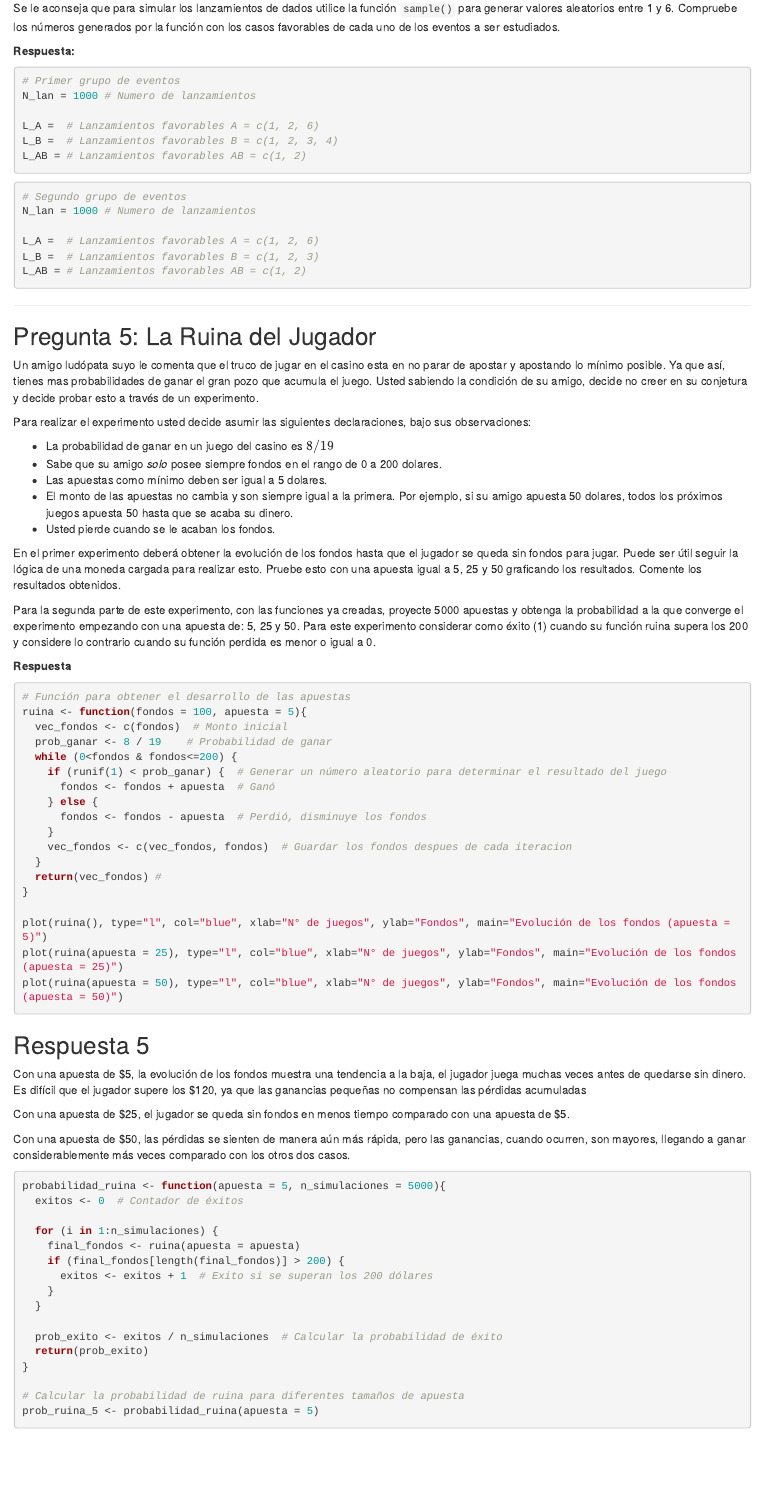
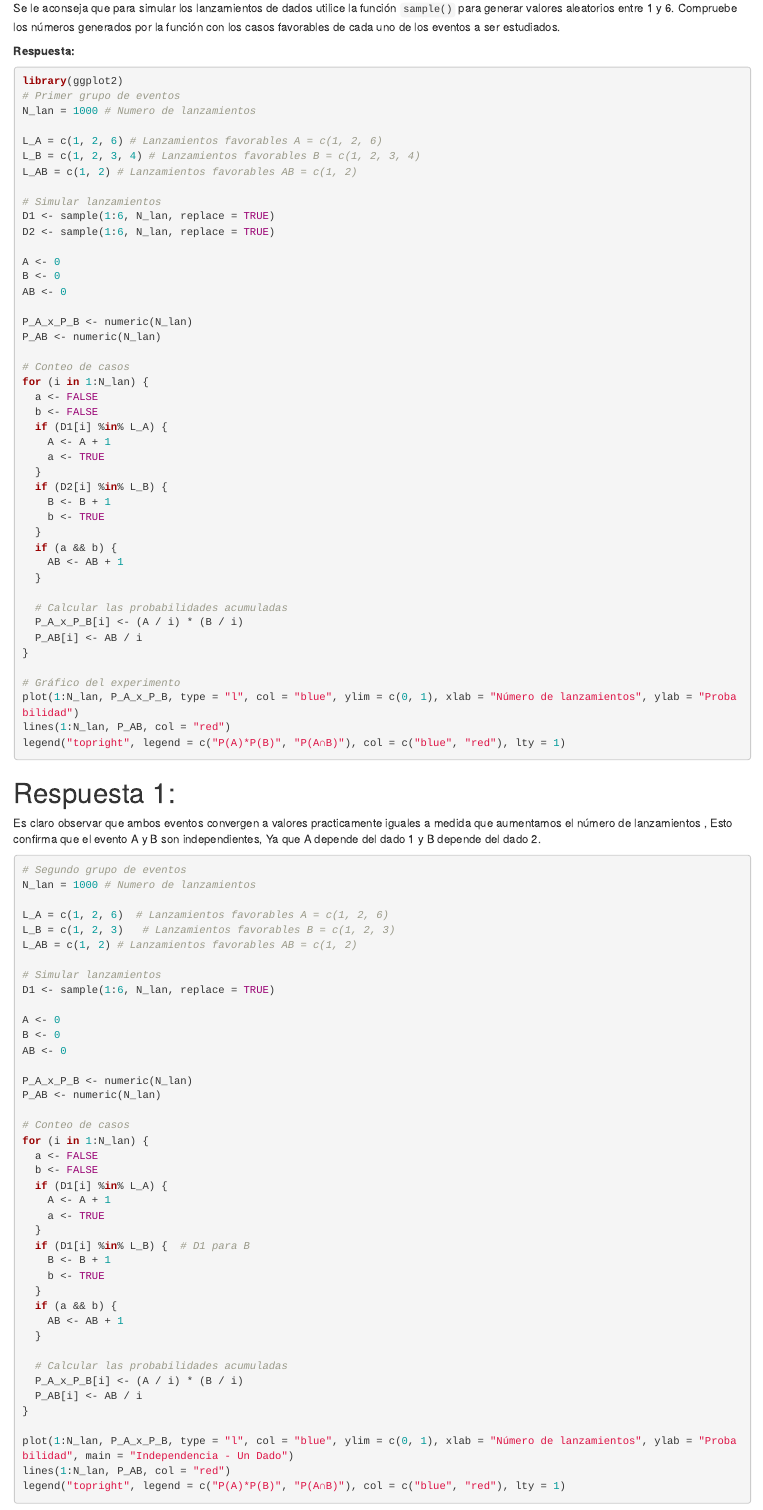
Before and after one commit to Qajirr/Tareas-Pensamiento-Estadistico, an R Markdown document (_Enunciado_Tarea1/Enunciado_Tarea1.Rmd): the page in a window 1100 px wide, from 5150 px down. Rendered offline with R 4.5, knitr and Pandoc, with nearby package versions; code that draws random numbers runs with fixed seeds of ours; some code elsewhere in the file could not run offline.

Commit message:
Finalización pregunta 4
Se completa la pregunta 4

````diff
--- a/_Enunciado_Tarea1/Enunciado_Tarea1.Rmd
+++ b/_Enunciado_Tarea1/Enunciado_Tarea1.Rmd
@@ -251,19 +251,96 @@ Se le aconseja que para simular los lanzamientos de dados utilice la función `s
 **Respuesta:**
 
 ```{r eval=FALSE}
+library(ggplot2)
 # Primer grupo de eventos
 N_lan = 1000 # Numero de lanzamientos
 
-L_A =  # Lanzamientos favorables A = c(1, 2, 6)
-L_B =  # Lanzamientos favorables B = c(1, 2, 3, 4)
-L_AB = # Lanzamientos favorables AB = c(1, 2)
+L_A = c(1, 2, 6) # Lanzamientos favorables A = c(1, 2, 6)
+L_B = c(1, 2, 3, 4) # Lanzamientos favorables B = c(1, 2, 3, 4)
+L_AB = c(1, 2) # Lanzamientos favorables AB = c(1, 2)
+
+# Simular lanzamientos
+D1 <- sample(1:6, N_lan, replace = TRUE)
+D2 <- sample(1:6, N_lan, replace = TRUE)
+
+A <- 0
+B <- 0
+AB <- 0
+
+P_A_x_P_B <- numeric(N_lan)
+P_AB <- numeric(N_lan)
+
+# Conteo de casos
+for (i in 1:N_lan) {
+  a <- FALSE
+  b <- FALSE
+  if (D1[i] %in% L_A) {
+    A <- A + 1
+    a <- TRUE
+  }
+  if (D2[i] %in% L_B) {
+    B <- B + 1
+    b <- TRUE
+  }
+  if (a && b) {
+    AB <- AB + 1
+  }
+
+  # Calcular las probabilidades acumuladas
+  P_A_x_P_B[i] <- (A / i) * (B / i)
+  P_AB[i] <- AB / i
+}
+
+# Gráfico del experimento
+plot(1:N_lan, P_A_x_P_B, type = "l", col = "blue", ylim = c(0, 1), xlab = "Número de lanzamientos", ylab = "Probabilidad")
+lines(1:N_lan, P_AB, col = "red")
+legend("topright", legend = c("P(A)*P(B)", "P(A∩B)"), col = c("blue", "red"), lty = 1)
 ```
+
+# Respuesta 1:
+
+Es claro observar que ambos eventos convergen a valores practicamente iguales a medida que aumentamos el número de lanzamientos , Esto confirma que el evento A y B son independientes, Ya que A depende del dado 1 y B depende del dado 2.
 
 ```{r eval=FALSE}
 # Segundo grupo de eventos
 N_lan = 1000 # Numero de lanzamientos
 
-L_A =  # Lanzamientos favorables A = c(1, 2, 6)
-L_B =  # Lanzamientos favorables B = c(1, 2, 3)
-L_AB = # Lanzamientos favorables AB = c(1, 2)
+L_A = c(1, 2, 6)  # Lanzamientos favorables A = c(1, 2, 6)
+L_B = c(1, 2, 3)   # Lanzamientos favorables B = c(1, 2, 3)
+L_AB = c(1, 2) # Lanzamientos favorables AB = c(1, 2)
+
+# Simular lanzamientos
+D1 <- sample(1:6, N_lan, replace = TRUE)
+
+A <- 0
+B <- 0
+AB <- 0
+
+P_A_x_P_B <- numeric(N_lan)
+P_AB <- numeric(N_lan)
+
+# Conteo de casos
+for (i in 1:N_lan) {
+  a <- FALSE
+  b <- FALSE
+  if (D1[i] %in% L_A) {
+    A <- A + 1
+    a <- TRUE
+  }
+  if (D1[i] %in% L_B) {  # D1 para B
+    B <- B + 1
+    b <- TRUE
+  }
+  if (a && b) {
+    AB <- AB + 1
+  }
+
+  # Calcular las probabilidades acumuladas
+  P_A_x_P_B[i] <- (A / i) * (B / i)
+  P_AB[i] <- AB / i
+}
+
+plot(1:N_lan, P_A_x_P_B, type = "l", col = "blue", ylim = c(0, 1), xlab = "Número de lanzamientos", ylab = "Probabilidad", main = "Independencia - Un Dado")
+lines(1:N_lan, P_AB, col = "red")
+legend("topright", legend = c("P(A)*P(B)", "P(A∩B)"), col = c("blue", "red"), lty = 1)
 ```
````
Also changed, not shown: _Enunciado_Tarea1/Enunciado_Tarea1.Rmd (4 more changed lines), 1 other file.
